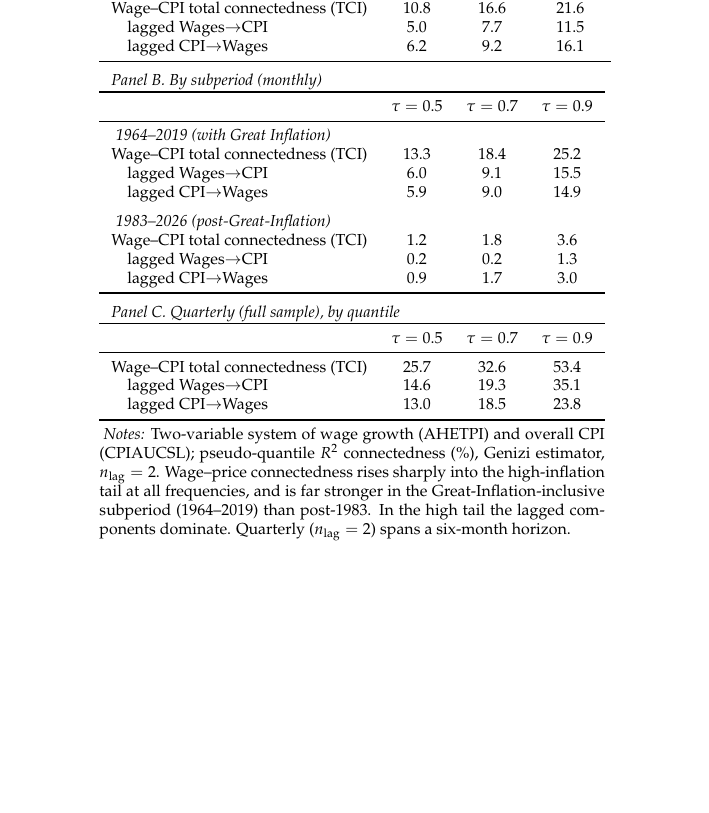
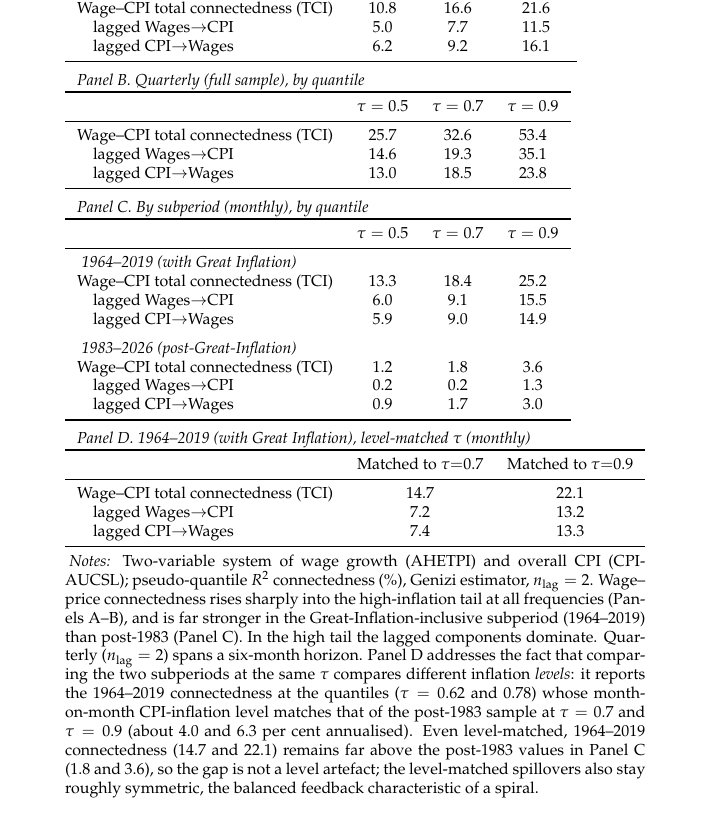
Before and after one commit to mjryan242/us_cpi_componentsv2, a LaTeX paper (paper/main (1).tex, which reads paper/tables/h2.tex): part of page 19 of 36, cut so that both start at the same text, the shorter picture padded with empty space. Compiled offline with pdfLaTeX.

Commit message:
Table 2 (H2): reorder panels, add Panel D (level-matched 1964-2019)
Panels now A (monthly full) / B (quarterly full) / C (monthly subperiods) /
D (new: 1964-2019 at level-matched tau). Panel D shows that even matched on
inflation level (pre-sample tau=0.62 and 0.78, matching the post-1983
tau=0.7/0.9 levels of ~4.0%/6.3% ann.), 1964-2019 connectedness (14.7, 22.1)
stays far above post-1983 (1.8, 3.6) and symmetric -- so the gap is structural,
not a level artefact. New us_cpi_wage_taulevel.R + tau_level_matched.csv.

```diff
--- a/paper/tables/h2.tex
+++ b/paper/tables/h2.tex
@@ -17,7 +17,19 @@ Wage--CPI total connectedness (TCI) & 10.8 & 16.6 & 21.6 \\
 
 \vspace{4pt}
 \begin{tabular}{l c c c}
-\multicolumn{4}{l}{\textit{Panel B. By subperiod (monthly)}}\\
+\multicolumn{4}{l}{\textit{Panel B. Quarterly (full sample), by quantile}}\\
+\toprule
+ & $\tau=0.5$ & $\tau=0.7$ & $\tau=0.9$ \\
+\midrule
+Wage--CPI total connectedness (TCI) & 25.7 & 32.6 & 53.4 \\
+\quad lagged Wages$\to$CPI & 14.6 & 19.3 & 35.1 \\
+\quad lagged CPI$\to$Wages & 13.0 & 18.5 & 23.8 \\
+\bottomrule
+\end{tabular}
+
+\vspace{4pt}
+\begin{tabular}{l c c c}
+\multicolumn{4}{l}{\textit{Panel C. By subperiod (monthly), by quantile}}\\
 \toprule
  & $\tau=0.5$ & $\tau=0.7$ & $\tau=0.9$ \\
 \midrule
@@ -34,18 +46,18 @@ Wage--CPI total connectedness (TCI) & 1.2 & 1.8 & 3.6 \\
 \end{tabular}
 
 \vspace{4pt}
-\begin{tabular}{l c c c}
-\multicolumn{4}{l}{\textit{Panel C. Quarterly (full sample), by quantile}}\\
+\begin{tabular}{l c c}
+\multicolumn{3}{l}{\textit{Panel D. 1964--2019 (with Great Inflation), level-matched $\tau$ (monthly)}}\\
 \toprule
- & $\tau=0.5$ & $\tau=0.7$ & $\tau=0.9$ \\
+ & Matched to $\tau{=}0.7$ & Matched to $\tau{=}0.9$ \\
 \midrule
-Wage--CPI total connectedness (TCI) & 25.7 & 32.6 & 53.4 \\
-\quad lagged Wages$\to$CPI & 14.6 & 19.3 & 35.1 \\
-\quad lagged CPI$\to$Wages & 13.0 & 18.5 & 23.8 \\
+Wage--CPI total connectedness (TCI) & 14.7 & 22.1 \\
+\quad lagged Wages$\to$CPI & 7.2 & 13.2 \\
+\quad lagged CPI$\to$Wages & 7.4 & 13.3 \\
 \bottomrule
 \end{tabular}
 \begin{tablenotes}[flushleft]\footnotesize
-\item \textit{Notes:} Two-variable system of wage growth (AHETPI) and overall CPI (CPIAUCSL); pseudo-quantile $R^2$ connectedness (\%), Genizi estimator, $n_{\text{lag}}=2$. Wage--price connectedness rises sharply into the high-inflation tail at all frequencies, and is far stronger in the Great-Inflation-inclusive subperiod (1964--2019) than post-1983. In the high tail the lagged components dominate. Quarterly ($n_{\text{lag}}=2$) spans a six-month horizon.
+\item \textit{Notes:} Two-variable system of wage growth (AHETPI) and overall CPI (CPIAUCSL); pseudo-quantile $R^2$ connectedness (\%), Genizi estimator, $n_{\text{lag}}=2$. Wage--price connectedness rises sharply into the high-inflation tail at all frequencies (Panels A--B), and is far stronger in the Great-Inflation-inclusive subperiod (1964--2019) than post-1983 (Panel C). In the high tail the lagged components dominate. Quarterly ($n_{\text{lag}}=2$) spans a six-month horizon. Panel~D addresses the fact that comparing the two subperiods at the same $\tau$ compares different inflation \emph{levels}: it reports the 1964--2019 connectedness at the quantiles ($\tau=0.62$ and $0.78$) whose month-on-month CPI-inflation level matches that of the post-1983 sample at $\tau=0.7$ and $\tau=0.9$ (about 4.0 and 6.3 per cent annualised). Even level-matched, 1964--2019 connectedness (14.7 and 22.1) remains far above the post-1983 values in Panel~C (1.8 and 3.6), so the gap is not a level artefact; the level-matched spillovers also stay roughly symmetric, the balanced feedback characteristic of a spiral.
 \end{tablenotes}
 \end{threeparttable}
 \end{table}
```
Also changed, not shown: results_wage_spiral/tau_level_matched.csv (added, +3 -0 lines), paper/main (1).pdf, 2 other files.
